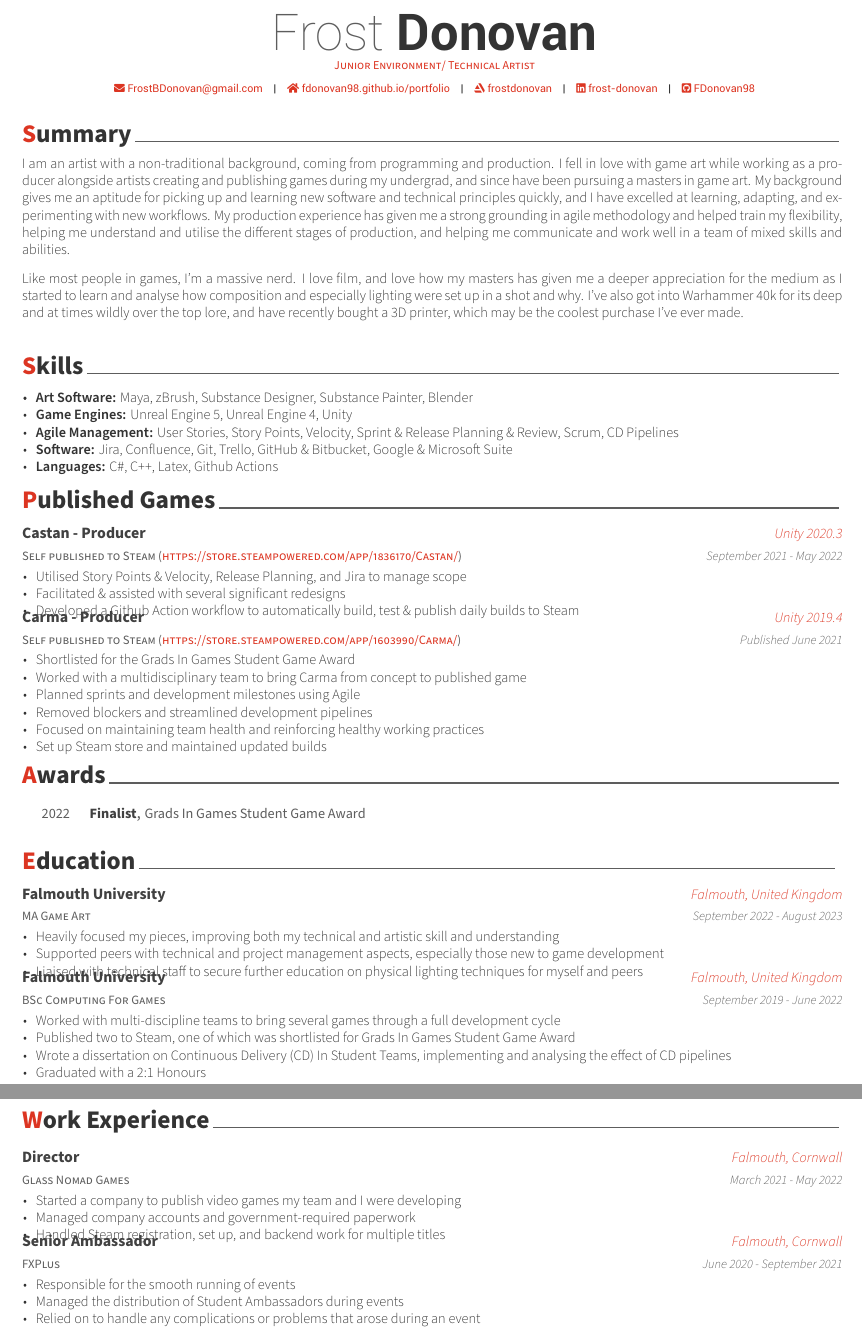
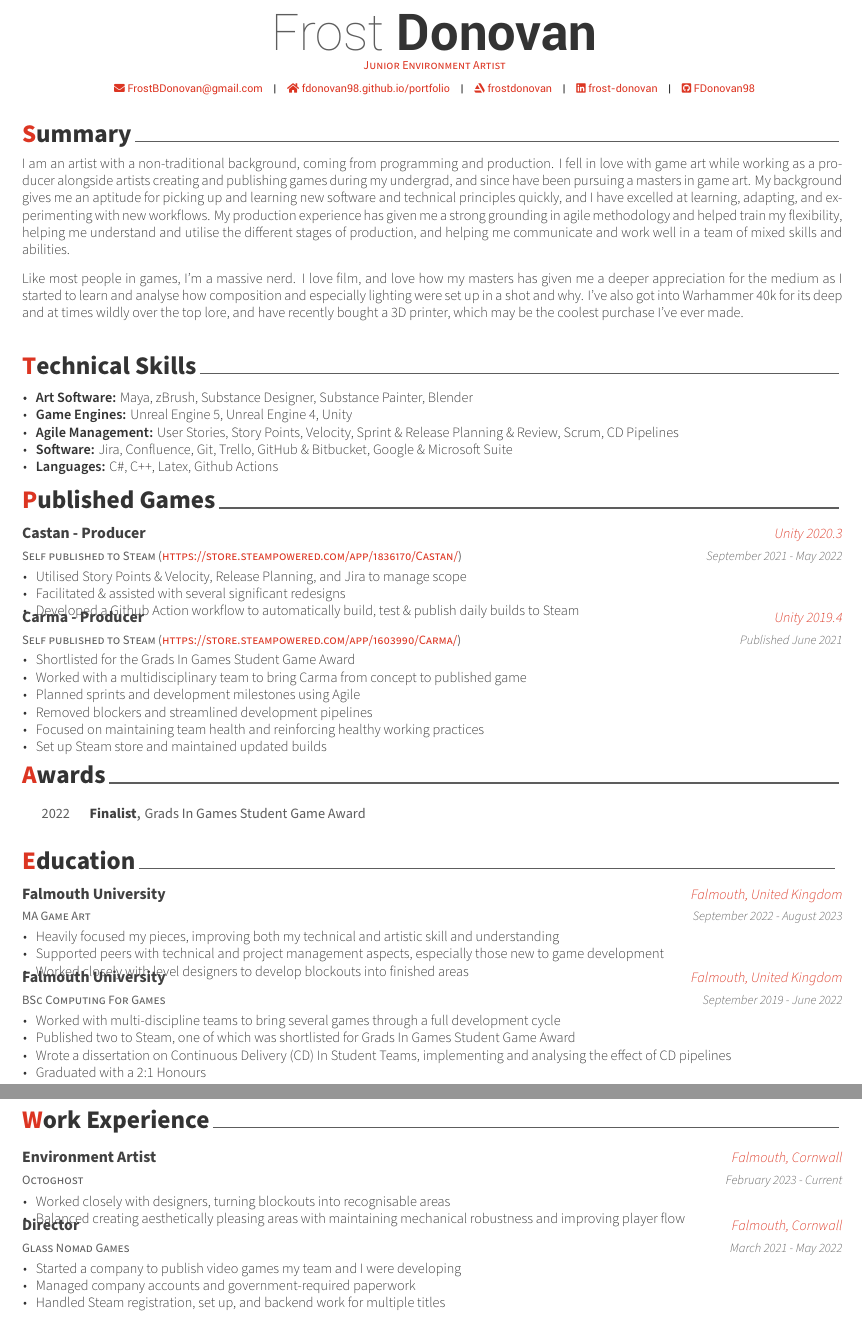
Before and after one commit to FDonovan98/Resume, a LaTeX CV (FDonovanCV.tex, which reads resume/education.tex, resume/experience.tex, resume/skills.tex): two parts of pages 1 and 2 of 2, joined at a grey line, cut so that both start at the same text. Compiled offline with XeLaTeX.

Commit message:
add octoghost work and change skills to technical skills

```diff
--- a/FDonovanCV.tex
+++ b/FDonovanCV.tex
@@ -59,7 +59,7 @@
 % Available options: circle|rectangle,edge/noedge,left/right
 % \photo[rectangle,edge,right]{./examples/profile}
 \name{Frost}{Donovan}
-\position{Junior Environment/ Technical Artist}
+\position{Junior Environment Artist}
 % \address{Falmouth, Cornwall, United Kingdom}
 
 % \mobile{07747 596 167}
@@ -101,7 +101,7 @@
 %	CV/RESUME CONTENT
 %	Each section is imported separately, open each file in turn to modify content
 %-------------------------------------------------------------------------------
-\input{resume/summary.tex} % First draft done
+\input{resume/summary.tex}
 \input{resume/skills.tex}
 \input{resume/published.tex}
 \input{resume/honors.tex}
--- a/resume/education.tex
+++ b/resume/education.tex
@@ -16,7 +16,7 @@
     \begin{cvitems}
       \item Heavily focused my pieces, improving both my technical and artistic skill and understanding
       \item Supported peers with technical and project management aspects, especially those new to game development
-      \item Liaised with technical staff to secure further education on physical lighting techniques for myself and peers
+      \item Worked closely with level designers to develop blockouts into finished areas
     \end{cvitems}
   }
 
--- a/resume/experience.tex
+++ b/resume/experience.tex
@@ -8,6 +8,18 @@
 %	CONTENT
 %-------------------------------------------------------------------------------
 \begin{cventries}
+    \cventry
+        {Octoghost}
+        {Environment Artist}
+        {Falmouth, Cornwall}
+        {February 2023 - Current}
+        {
+            \begin{cvitems}
+                \item Worked closely with designers, turning blockouts into recognisable areas
+                \item Balanced creating aesthetically pleasing areas with maintaining mechanical robustness and improving player flow
+            \end{cvitems}
+        }
+
     \cventry
         {Glass Nomad Games}
         {Director}
@@ -34,19 +46,19 @@
     %         \end{cvitems}
     %     }
 
-    \cventry
-        {FXPlus}
-        {Senior Ambassador}
-        {Falmouth, Cornwall}
-        {June 2020 - September 2021}
-        {
-            \begin{cvitems}
-                % \item Promoted from Student Ambassador
-                \item Responsible for the smooth running of events
-                \item Managed the distribution of Student Ambassadors during events
-                \item Relied on to handle any complications or problems that arose during an event
-            \end{cvitems}
-        }
+    % \cventry
+    %     {FXPlus}
+    %     {Senior Ambassador}
+    %     {Falmouth, Cornwall}
+    %     {June 2020 - September 2021}
+    %     {
+    %         \begin{cvitems}
+    %             % \item Promoted from Student Ambassador
+    %             \item Responsible for the smooth running of events
+    %             \item Managed the distribution of Student Ambassadors during events
+    %             \item Relied on to handle any complications or problems that arose during an event
+    %         \end{cvitems}
+    %     }
 
     % \cventry
     %     {FXPlus}
--- a/resume/skills.tex
+++ b/resume/skills.tex
@@ -1,7 +1,7 @@
 %-------------------------------------------------------------------------------
 %	SECTION TITLE
 %-------------------------------------------------------------------------------
-\cvsection{Skills}
+\cvsection{Technical Skills}
 
 
 %-------------------------------------------------------------------------------
```
Also changed, not shown: FDonovanCV.pdf.
